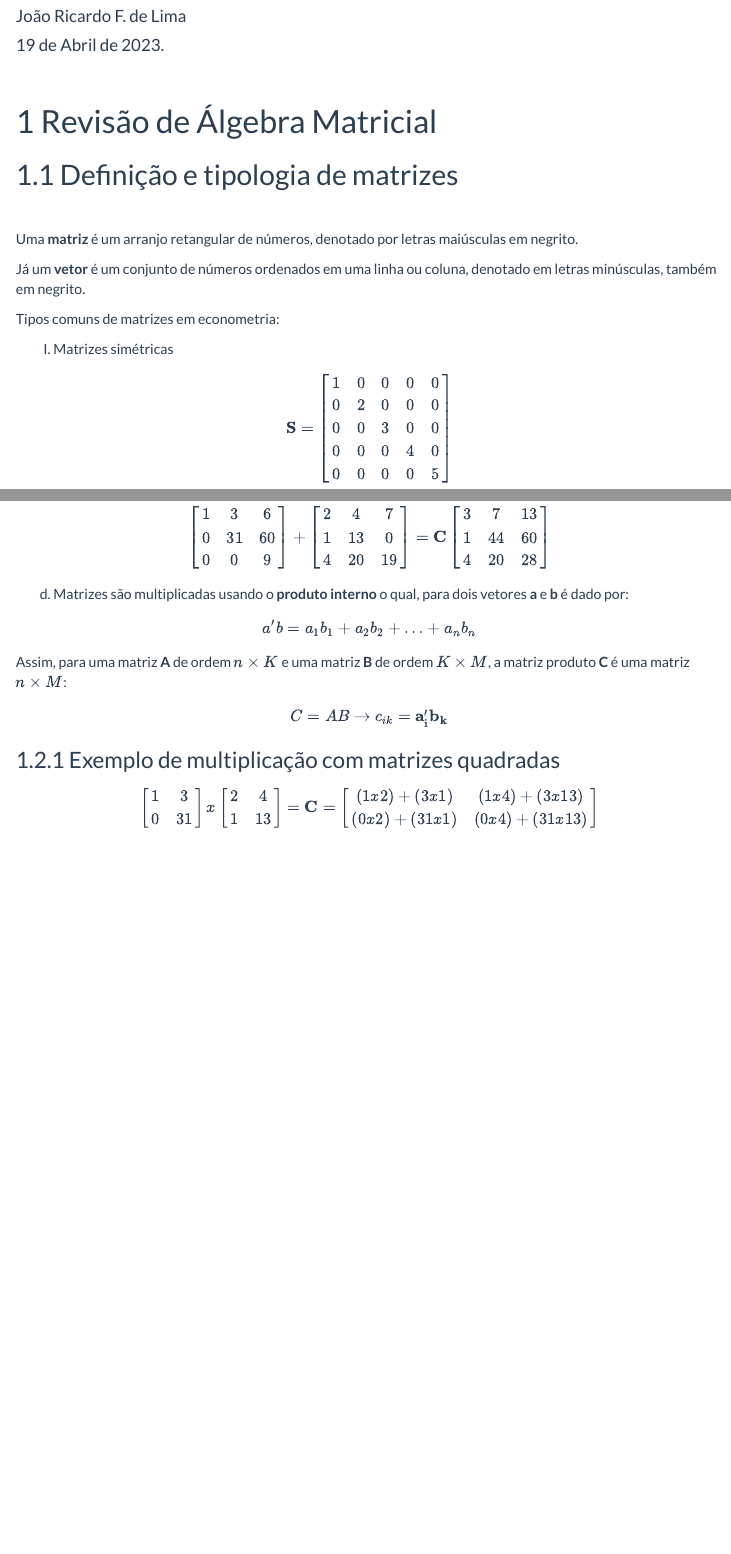
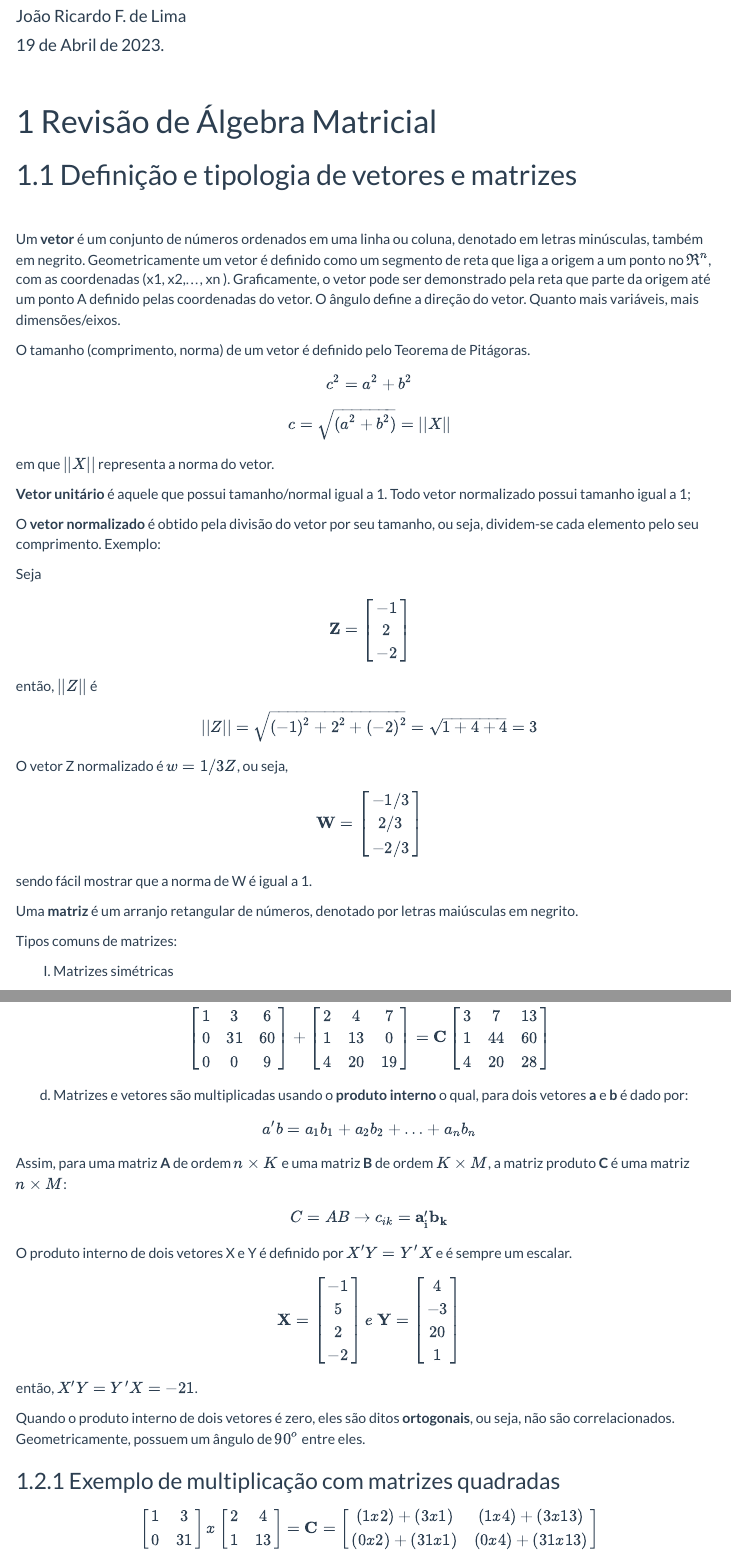
Before and after one commit to econfacape/matematica, an R Markdown document (parte3/index.Rmd): the page in a window 1100 px wide, from 70 px down, and a second part further down, joined at a grey line. The pictures show the output file parte3/index.html that the author committed with the source, opened offline; menus at the side of the page are left out.

Commit message:
Add files via upload

```diff
--- a/parte3/index.Rmd
+++ b/parte3/index.Rmd
@@ -21,15 +21,59 @@ output:
 
 # Revisão de Álgebra Matricial
 
-## Definição e tipologia de matrizes
+## Definição e tipologia de vetores e matrizes
 
 <br>
 
+
+Um **vetor** é um conjunto de números ordenados em uma linha ou coluna, denotado em letras minúsculas, também em negrito. Geometricamente um vetor é definido como um segmento de reta que liga a origem a um ponto no $\Re^n$, com as coordenadas (x1, x2,..., xn ). Graficamente, o vetor pode ser demonstrado pela reta que parte da origem até um ponto A definido pelas coordenadas do vetor. O ângulo define a direção do vetor. Quanto mais variáveis, mais dimensões/eixos.
+
+O tamanho (comprimento, norma) de um vetor é definido pelo Teorema de Pitágoras.
+
+$$
+c^2 = a^2 + b^2
+$$
+
+$$
+c = \sqrt{(a^2 + b^2)} = ||X||
+$$
+
+em que $||X||$ representa a norma do vetor.
+
+**Vetor unitário** é aquele que possui tamanho/normal igual a 1. Todo vetor normalizado possui tamanho igual a 1;
+
+O **vetor normalizado** é obtido pela divisão do vetor por seu tamanho, ou seja, dividem-se cada elemento pelo seu comprimento. Exemplo:
+
+Seja
+
+$$
+\mathbf{Z}=\left[\begin{array}{c}
+                 -1  \\
+                 2 \\
+                 -2 \\
+                 \end{array} \right]
+$$
+então, $||Z||$ é
+
+$$
+||Z|| = \sqrt{(-1)^2 + 2^2 + (-2)^2} = \sqrt{1+4+4} = 3
+$$
+
+O vetor Z normalizado é $w=1/3Z$, ou seja,
+
+$$
+\mathbf{W}=\left[\begin{array}{c}
+                 -1/3  \\
+                 2/3 \\
+                 -2/3 \\
+                 \end{array} \right]
+$$
+
+sendo fácil mostrar que a norma de W é igual a 1.
+
 Uma **matriz** é um arranjo retangular de números, denotado por letras maiúsculas em negrito.
 
-Já um **vetor** é um conjunto de números ordenados em uma linha ou coluna, denotado em letras minúsculas, também em negrito.
-
-Tipos comuns de matrizes em econometria:
+Tipos comuns de matrizes:
 
 I) Matrizes simétricas
 
@@ -157,7 +205,7 @@ $$
                  \end{array} \right]
 $$
 
-d) Matrizes são multiplicadas usando o **produto interno** o qual, para dois vetores **a** e **b** é dado por:
+d) Matrizes e vetores são multiplicadas usando o **produto interno** o qual, para dois vetores **a** e **b** é dado por:
 
 $$
 {a'b}=a_1b_1+a_2b_2+\ldots+a_nb_n
@@ -168,6 +216,26 @@ Assim, para uma matriz **A** de ordem $n\times K$ e uma matriz **B** de ordem $K
 $$
 C=AB\rightarrow c_{ik}=\mathbf{a_i'b_k}
 $$
+
+O produto interno de dois vetores X e Y é definido por $X'Y=Y'X$ e é sempre um escalar.
+
+$$
+\mathbf{X}=\left[\begin{array}{c}
+                 -1  \\
+                 5 \\
+                 2 \\
+                 -2 \\
+                 \end{array} \right] e \space  \mathbf{Y}=\left[\begin{array}{c}
+                 4  \\
+                 -3 \\
+                 20 \\
+                 1 \\
+                 \end{array} \right]
+$$
+então, $X'Y=Y'X=-21$.
+
+Quando o produto interno de dois vetores é zero, eles são ditos **ortogonais**, ou seja, não são correlacionados. Geometricamente, possuem um ângulo de $90^o$ entre eles.
+
 
 ### Exemplo de multiplicação com matrizes quadradas
 
```
Also changed, not shown: parte3/index.html, parte3/index.Rmd (12 more changed lines).
